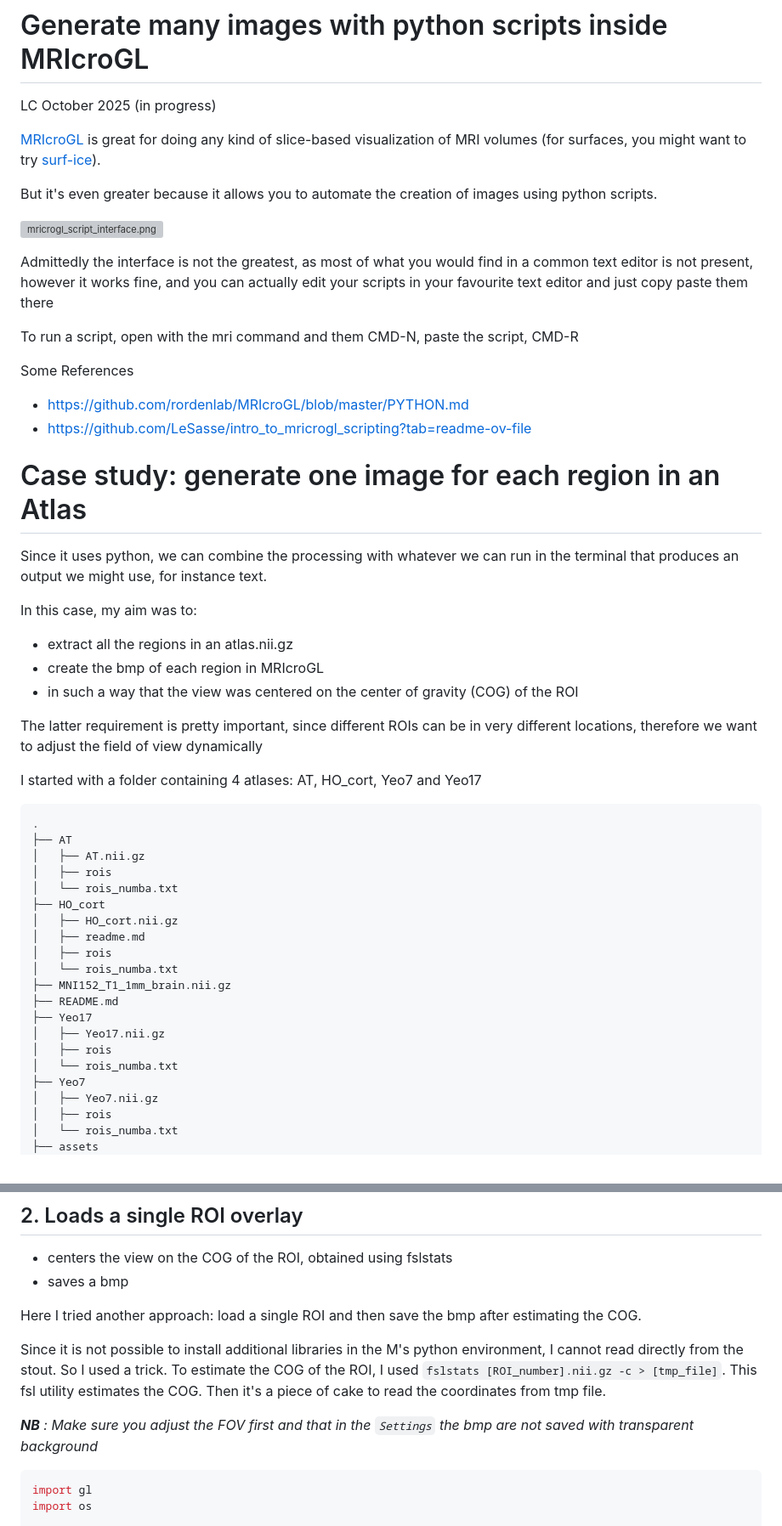
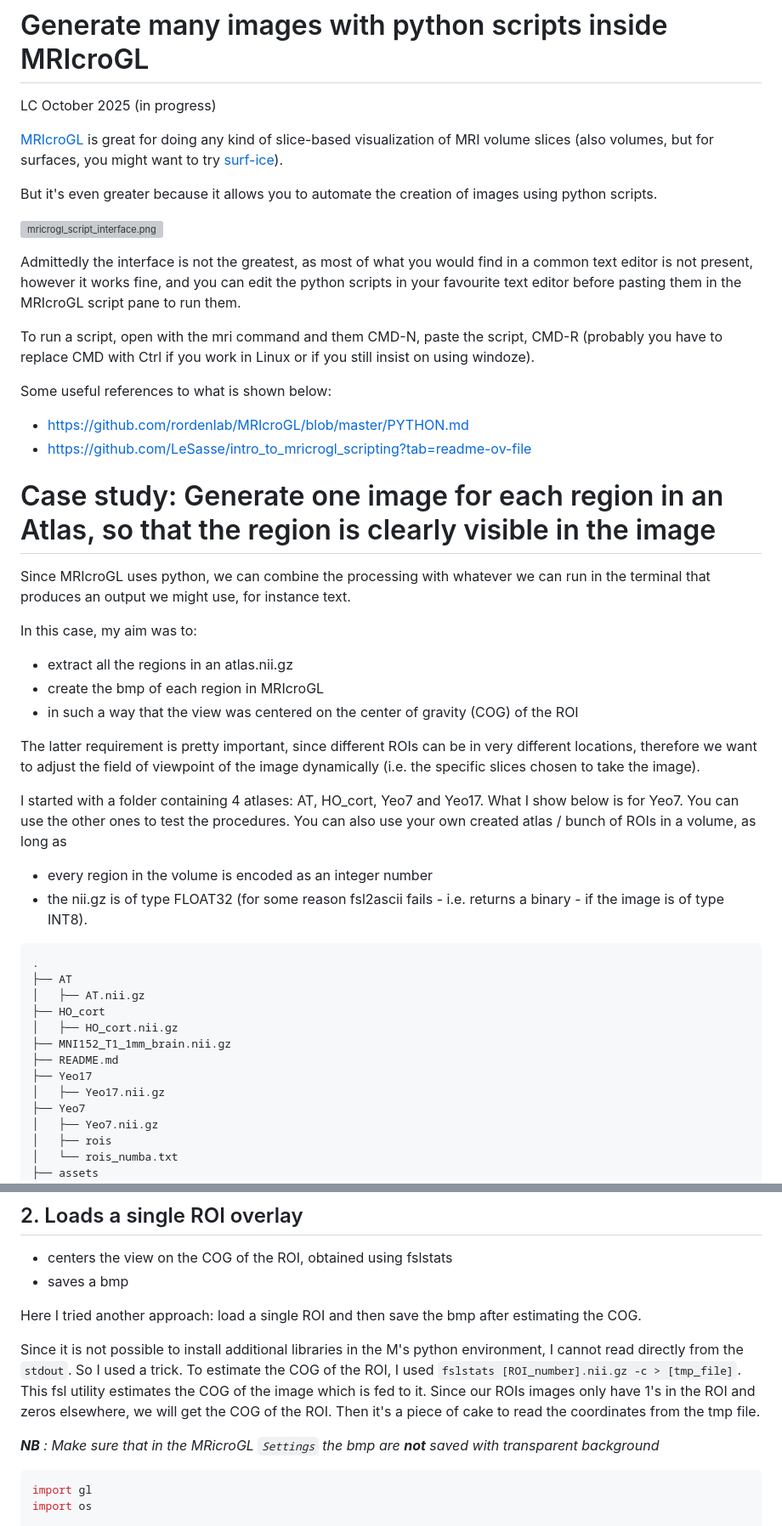
Before and after one commit to leonardocerliani/GUTS_fmri_preproc, a Markdown page: TUT/06_MRIcroGL_Scripting/README.md, 2 parts joined by grey strips. Shown at 85% size. Drawn GitHub-style; grey boxes are pictures that could not be loaded.

````diff
--- a/TUT/06_MRIcroGL_Scripting/README.md
+++ b/TUT/06_MRIcroGL_Scripting/README.md
@@ -4,26 +4,26 @@ LC October 2025 (in progress)
 
 
 
-[MRIcroGL](https://github.com/rordenlab/MRIcroGL) is great for doing any kind of slice-based visualization of MRI volumes (for surfaces, you might want to try [surf-ice](https://github.com/neurolabusc/surf-ice)).
+[MRIcroGL](https://github.com/rordenlab/MRIcroGL) is great for doing any kind of slice-based visualization of MRI volume slices (also volumes, but for surfaces, you might want to try [surf-ice](https://github.com/neurolabusc/surf-ice)).
 
 But it's even greater because it allows you to automate the creation of images using python scripts.
 
 ![mricrogl_script_interface.png](assets/mricrogl_script_interface.png)
 
-Admittedly the interface is not the greatest, as most of what you would find in a common text editor is not present, however it works fine, and you can actually edit your scripts in your favourite text editor and just copy paste them there
+Admittedly the interface is not the greatest, as most of what you would find in a common text editor is not present, however it works fine, and you can edit the python scripts in your favourite text editor before pasting them in the MRIcroGL script pane to run them.
 
 To run a script, open with the mri command and them
-CMD-N, paste the script, CMD-R
+CMD-N, paste the script, CMD-R (probably you have to replace CMD with Ctrl if you work in Linux or if you still insist on using windoze).
 
-Some References
+Some useful references to what is shown below:
 - https://github.com/rordenlab/MRIcroGL/blob/master/PYTHON.md
 - https://github.com/LeSasse/intro_to_mricrogl_scripting?tab=readme-ov-file
 
 
 
-# Case study: generate one image for each region in an Atlas
+# Case study: Generate one image for each region in an Atlas, so that the region is clearly visible in the image
 
-Since it uses python, we can combine the processing with whatever we can run in the terminal that produces an output we might use, for instance text.
+Since MRIcroGL uses python, we can combine the processing with whatever we can run in the terminal that produces an output we might use, for instance text.
 
 In this case, my aim was to:
 
@@ -31,27 +31,23 @@ In this case, my aim was to:
 - create the bmp of each region in MRIcroGL
 - in such a way that the view was centered on the center of gravity (COG) of the ROI
 
-The latter requirement is pretty important, since different ROIs can be in very different locations, therefore we want to adjust the field of view dynamically
+The latter requirement is pretty important, since different ROIs can be in very different locations, therefore we want to adjust the field of viewpoint of the image dynamically (i.e. the specific slices chosen to take the image).
 
-I started with a folder containing 4 atlases: AT, HO_cort, Yeo7 and Yeo17
+I started with a folder containing 4 atlases: AT, HO_cort, Yeo7 and Yeo17. What I show below is for Yeo7. You can use the other ones to test the procedures. You can also use your own created atlas / bunch of ROIs in a volume, as long as
+
+- every region in the volume is encoded as an integer number
+- the nii.gz is of type FLOAT32 (for some reason fsl2ascii fails - i.e. returns a binary - if the image is of type INT8).
 
 ```
 .
 ├── AT
 │   ├── AT.nii.gz
-│   ├── rois
-│   └── rois_numba.txt
 ├── HO_cort
 │   ├── HO_cort.nii.gz
-│   ├── readme.md
-│   ├── rois
-│   └── rois_numba.txt
 ├── MNI152_T1_1mm_brain.nii.gz
 ├── README.md
 ├── Yeo17
 │   ├── Yeo17.nii.gz
-│   ├── rois
-│   └── rois_numba.txt
 ├── Yeo7
 │   ├── Yeo7.nii.gz
 │   ├── rois
@@ -185,9 +181,9 @@ gl.orthoviewmm(0,0,0)
 
 Here I tried another approach: load a single ROI and then save the bmp after estimating the COG.
 
-Since it is not possible to install additional libraries in the M's python environment, I cannot read directly from the stout. So I used a trick. To estimate the COG of the ROI, I used `fslstats [ROI_number].nii.gz -c > [tmp_file]`. This fsl utility estimates the COG. Then it's a piece of cake to read the coordinates from tmp file.
+Since it is not possible to install additional libraries in the M's python environment, I cannot read directly from the `stdout`. So I used a trick. To estimate the COG of the ROI, I used `fslstats [ROI_number].nii.gz -c > [tmp_file]`. This fsl utility estimates the COG of the image which is fed to it. Since our ROIs images only have 1's in the ROI and zeros elsewhere, we will get the COG of the ROI. Then it's a piece of cake to read the coordinates from the tmp file.
 
-_**NB** : Make sure you adjust the FOV first and that in the `Settings` the bmp are *not* saved with transparent background_
+_**NB** : Make sure that in the MRicroGL `Settings` the bmp are **not** saved with transparent background_
 
 ```python
 import gl
````
Also changed, not shown: other parts of TUT/06_MRIcroGL_Scripting/README.md (+4 -4 lines).
